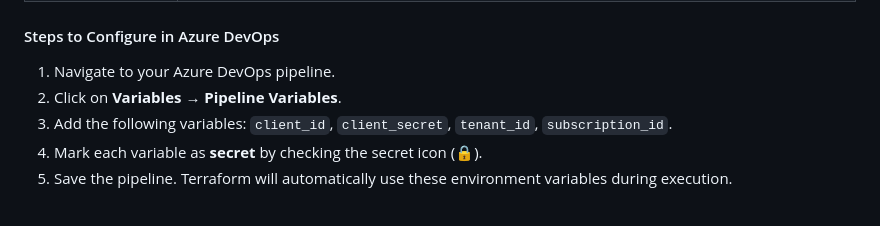
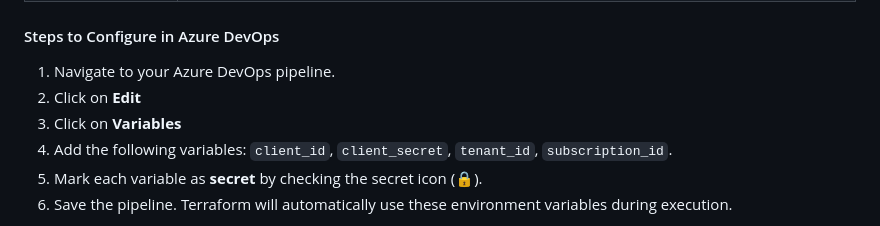
Before and after one commit to manutest1712/azure-devops-cd-test, a Markdown page: README.MD, the part around the change. Drawn GitHub-style.

Commit message:
Update Azure DevOps configuration steps in README

```diff
--- a/README.MD
+++ b/README.MD
@@ -96,7 +96,8 @@ env:
 #### Steps to Configure in Azure DevOps
 
 1. Navigate to your Azure DevOps pipeline.
-2. Click on **Variables** → **Pipeline Variables**.
+2. Click on **Edit**
+2. Click on **Variables**
 3. Add the following variables: `client_id`, `client_secret`, `tenant_id`, `subscription_id`.
 4. Mark each variable as **secret** by checking the secret icon (🔒).
 5. Save the pipeline. Terraform will automatically use these environment variables during execution.
```
